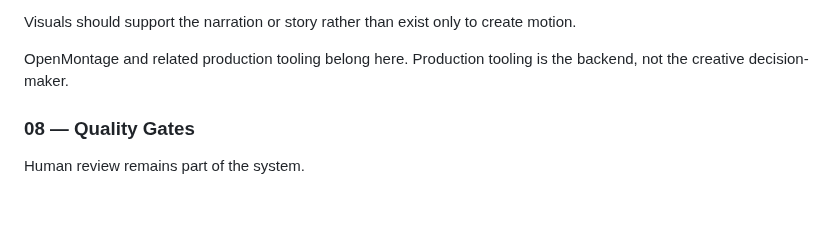
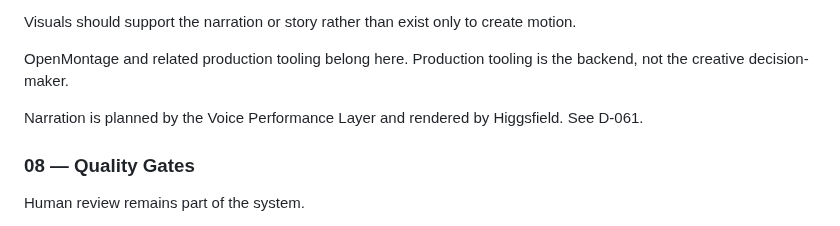
Before and after one commit to Rasatabula1971/Youtube-Production, a Markdown page: PROJECT.md, the part around the change. Drawn GitHub-style; blank space fills up the shorter version.

```diff
--- a/PROJECT.md
+++ b/PROJECT.md
@@ -178,6 +178,9 @@ Potential capabilities:
 Visuals should support the narration or story rather than exist only to create motion.
 
 OpenMontage and related production tooling belong here. Production tooling is the backend, not the creative decision-maker.
+
+Narration is planned by the Voice Performance Layer and rendered by Higgsfield.
+See D-061.
 
 ### 08 — Quality Gates
 
```
Also changed, not shown: DECISIONS.md (+68 -0 lines).
